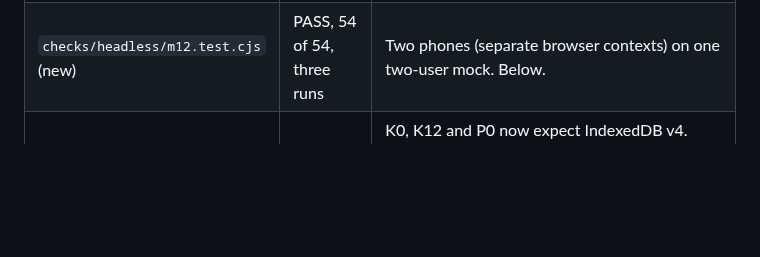
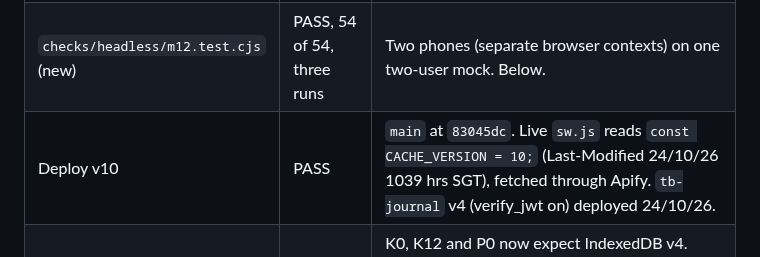
Before and after one commit to jeuron-hue/travelboard, a Markdown page: TESTS.md, the part around the change. Drawn GitHub-style; blank space fills up the shorter version.

Commit message:
TESTS.md: v10 live, sw.js CACHE_VERSION 10
Co-Authored-By: Claude Opus 5.5 <noreply@anthropic.com>
Claude-Session: https://claude.ai/code/session_017ASdJMh9RzBE4s93VFjXeU

```diff
--- a/TESTS.md
+++ b/TESTS.md
@@ -19,6 +19,7 @@ Acceptance lists are in `SPEC.md`; this file holds how each item is tested and t
 | `checks/static.cjs` | PASS, 81 of 81 | Adds: IndexedDB v4 with `partner` and `pphotos`; `shared` pushed, false when absent; partner rows never pushed; Change password via `updateUser`, 10 characters, no reauthentication workaround; 0008 shape; `prompt.ts` matches every `prompts/*.md`, Eric's names no Gary. |
 | `checks/headless/fn.test.cjs` | PASS, 49 of 49 | Deno 2.9.4. G1 Eric's call: system is `prompts/journal-eric.md`; not linked, nothing of Gary's fetched or sent. G2 linked: Gary's shared captures `by="Gary"`, his unshared capture absent from the whole request (**item 10**), Gary's shared switched-on photo fetched with Eric's JWT and sent labelled, the switched-off one not; Eric's thread only. G3 Gary's call: his prompt, his own 3 (the unshared one too), not Eric's unshared capture or thread. G4 Eric's shared capture in Gary's call `by="Eric"`. G5 link removed: nothing of Gary's in Eric's call. G6 15 shared and 20 own photos: 30 images, the most recent across both, 5 listed not shown. G7 unknown prompt key: 502 `no_prompt`, no Claude call. `deno check` clean. |
 | `checks/headless/m12.test.cjs` (new) | PASS, 54 of 54, three runs | Two phones (separate browser contexts) on one two-user mock. Below. |
+| Deploy v10 | PASS | `main` at `83045dc`. Live `sw.js` reads `const CACHE_VERSION = 10;` (Last-Modified 24/10/26 1039 hrs SGT), fetched through Apify. `tb-journal` v4 (verify_jwt on) deployed 24/10/26. |
 | `m1`, `m2`, `m11` on v10 | PASS, 103, 80, 58 | K0, K12 and P0 now expect IndexedDB v4. m11 P10 failed about one run in four: the earlier photo-only capture's upload sometimes ran into the failing window and was counted; the test now lets it finish first (5 clean runs after). |
 
 Headless M1.2 groups (`m12.test.cjs`):
```
